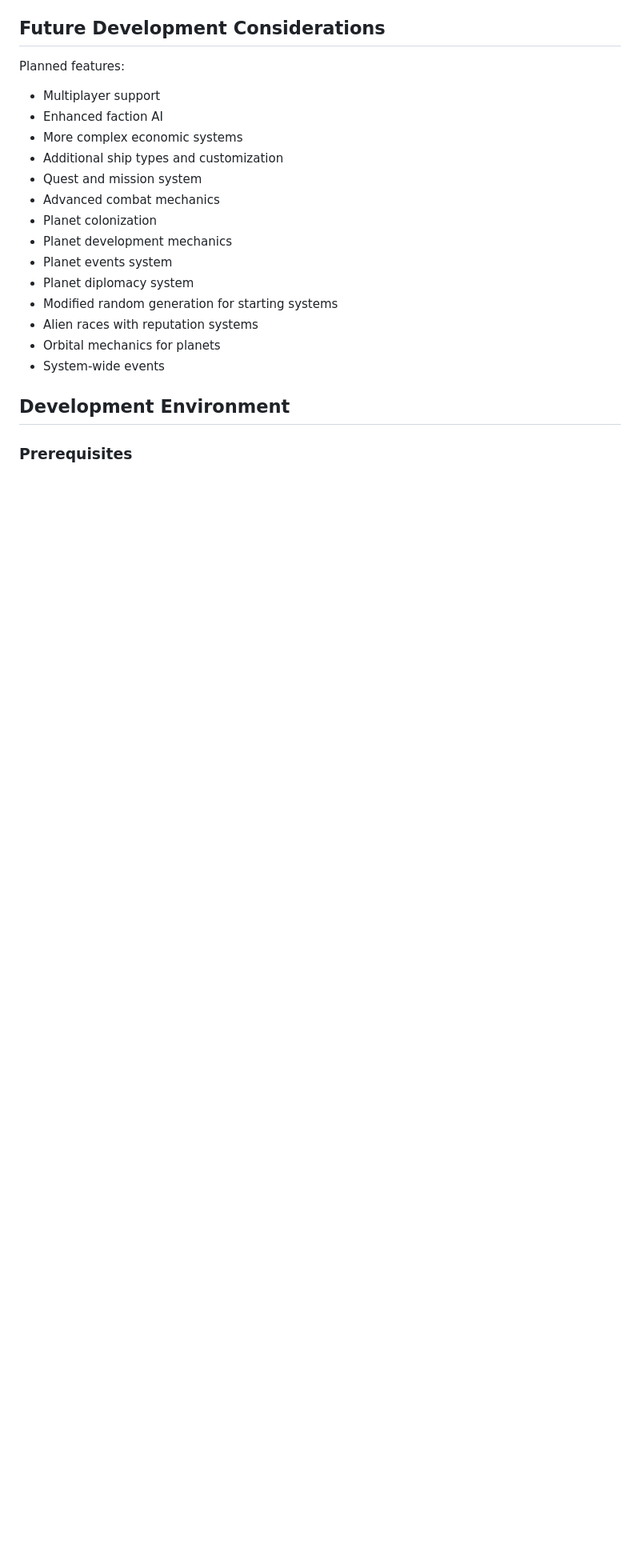
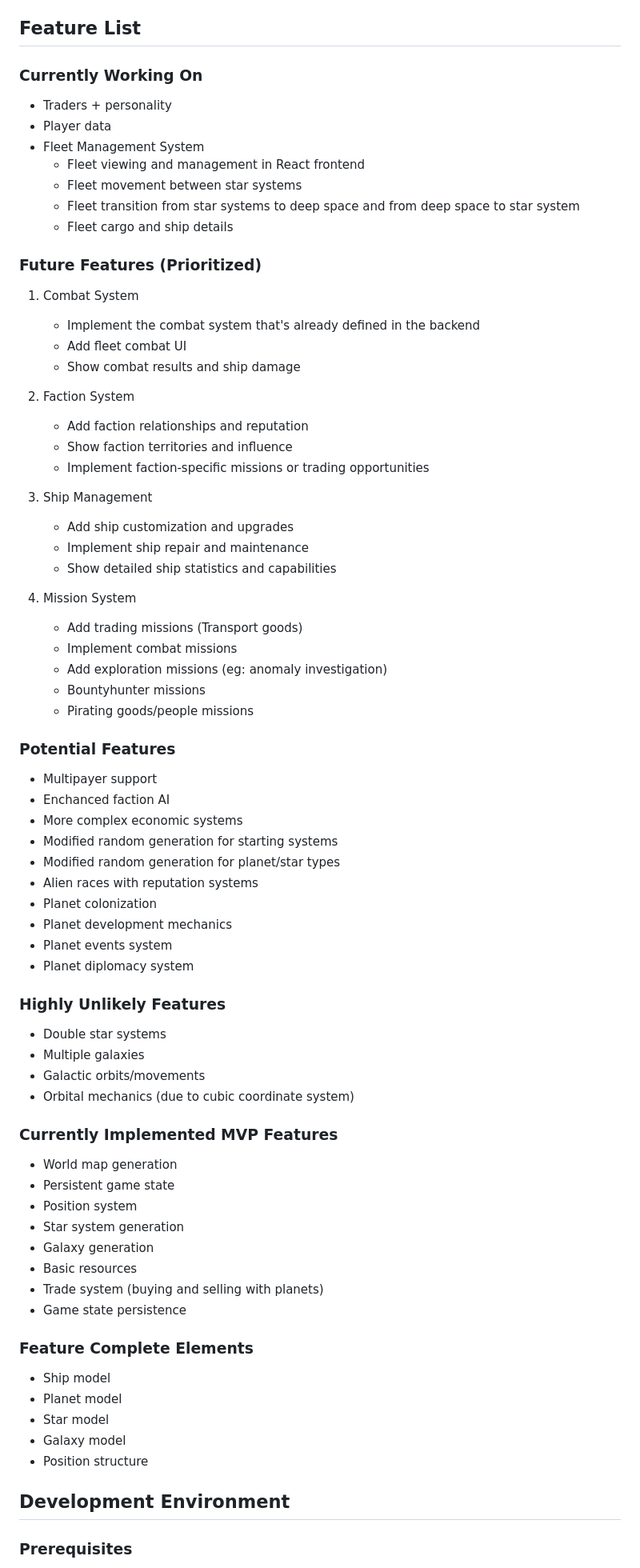
Before and after one commit to escartian/star_trader_game, a Markdown page: README.md, the part around the change printed below. Shown: that part at 80% size. Rendered like a GitHub page; blank space fills up the shorter version.

```diff
--- a/README.md
+++ b/README.md
@@ -261,23 +432,74 @@ The game exposes several REST endpoints for:
 - Uses a component-based architecture for game entities
 - Frontend built with React and TypeScript
 
-## Future Development Considerations
+## Feature List
 
-Planned features:
-- Multiplayer support
-- Enhanced faction AI
+### Currently Working On
+- Traders + personality
+- Player data
+- Fleet Management System
+  - Fleet viewing and management in React frontend
+  - Fleet movement between star systems
+  - Fleet transition from star systems to deep space and from deep space to star system
+  - Fleet cargo and ship details
+
+### Future Features (Prioritized)
+1. Combat System
+   - Implement the combat system that's already defined in the backend
+   - Add fleet combat UI
+   - Show combat results and ship damage
+
+2. Faction System
+   - Add faction relationships and reputation
+   - Show faction territories and influence
+   - Implement faction-specific missions or trading opportunities
+
+3. Ship Management
+   - Add ship customization and upgrades
+   - Implement ship repair and maintenance
+   - Show detailed ship statistics and capabilities
+
+4. Mission System
+   - Add trading missions (Transport goods)
+   - Implement combat missions
+   - Add exploration missions (eg: anomaly investigation)
+   - Bountyhunter missions
+   - Pirating goods/people missions
+
+### Potential Features
+- Multipayer support
+- Enchanced faction AI
 - More complex economic systems
-- Additional ship types and customization
-- Quest and mission system
-- Advanced combat mechanics
+- Modified random generation for starting systems
+- Modified random generation for planet/star types
+- Alien races with reputation systems
 - Planet colonization
 - Planet development mechanics
 - Planet events system
 - Planet diplomacy system
-- Modified random generation for starting systems
-- Alien races with reputation systems
-- Orbital mechanics for planets
-- System-wide events
+
+### Highly Unlikely Features
+- Double star systems
+- Multiple galaxies
+- Galactic orbits/movements
+- Orbital mechanics (due to cubic coordinate system)
+
+### Currently Implemented MVP Features
+- World map generation
+- Persistent game state
+- Position system
+- Star system generation
+- Galaxy generation
+- Basic resources
+- Trade system (buying and selling with planets)
+- Game state persistence
+
+### Feature Complete Elements
+- Ship model
+- Planet model
+- Star model
+- Galaxy model
+- Position structure
 
 ## Development Environment
 
```
Also changed, not shown: other parts of README.md (+180 -9 lines).
